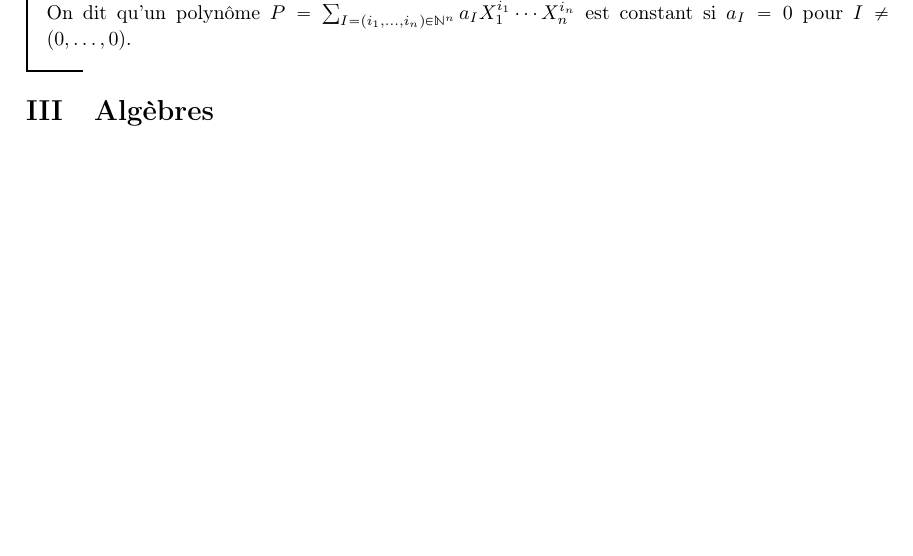
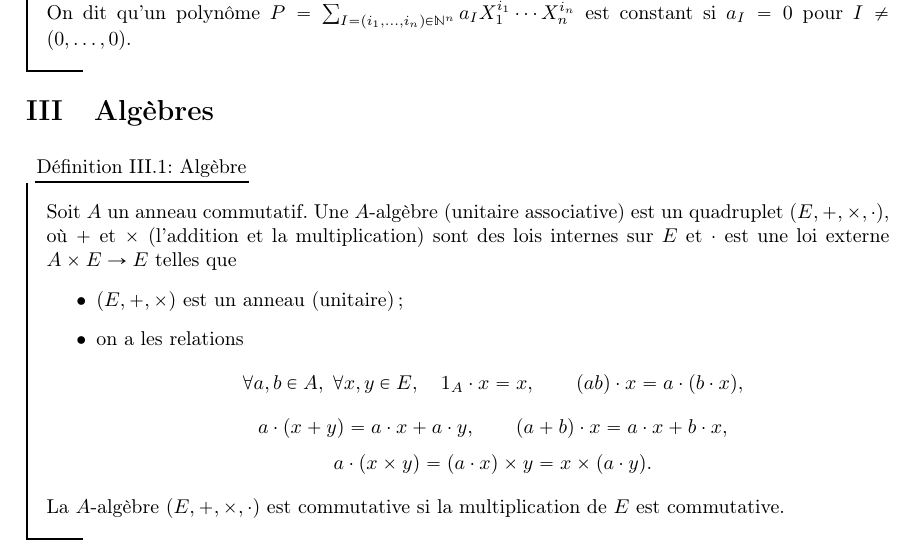
Before and after one commit to CeciestuntestKST/Cours-de-Math-matiques, a LaTeX document (M2/Cours_Anneaux_et_Corps.tex): part of page 7 of 7 before the commit and part of page 7 of 8 after it, cut so that both start at the same text, the shorter picture padded with empty space. Compiled offline with pdfLaTeX.

Commit message:
15 oct. 2026, 16:36

```diff
--- a/M2/Cours_Anneaux_et_Corps.tex
+++ b/M2/Cours_Anneaux_et_Corps.tex
@@ -159,6 +159,20 @@ On fixe un anneau commutatif $A$ et $n$ un entier strictement positif.
 
 \section{Algèbres}
 
+\begin{df}{Algèbre}{}
+    Soit $A$ un anneau commutatif. Une $A$-algèbre (unitaire associative) est un quadruplet $(E, +, \times, \cdot)$, où $+$ et $\times$ (l'addition et la multiplication) sont des lois internes sur $E$ et $\cdot$ est une loi externe $A \times E \rightarrow E$ telles que
+    \begin{itemize}
+        \item $(E, +, \times)$ est un anneau (unitaire) ;
+        \item on a les relations
+        \[\forall a, b \in A, \; \forall x, y \in E, \quad 1_A \cdot x = x, \qquad (ab) \cdot x = a \cdot (b \cdot x),\]
+        \[a \cdot (x + y) = a \cdot x + a \cdot y, \qquad (a + b) \cdot x = a \cdot x + b \cdot x,\]
+        \[a \cdot (x \times y) = (a \cdot x) \times y = x \times (a \cdot y).\]
+    \end{itemize}
+    La $A$-algèbre $(E, +, \times, \cdot)$ est commutative si la multiplication de $E$ est commutative.
+\end{df}
+
+
+
 \section{Morphismes d'anneaux et d'algèbres}
 
 \section{Sous-anneaux et idéaux}
```
